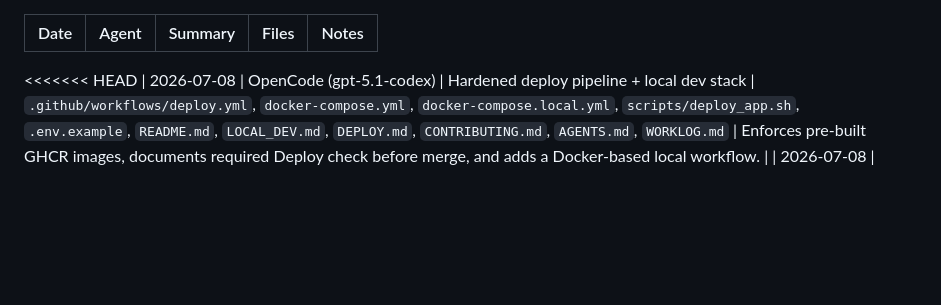
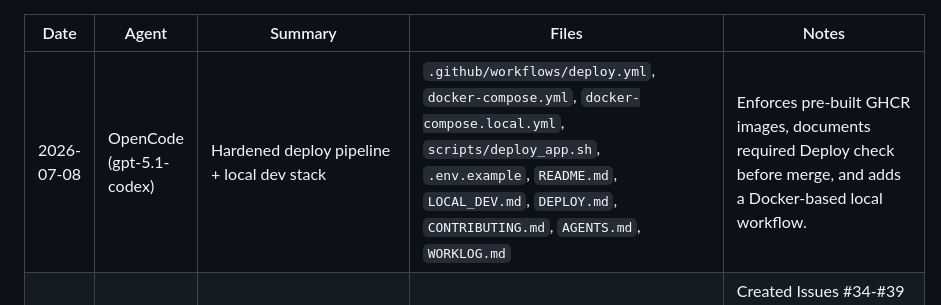
Before and after one commit to rakirs2/BestPIClinicalTrialSelector, a Markdown page: AGENTS.md, the part around the change. Drawn GitHub-style; blank space fills up the shorter version.

```diff
--- a/AGENTS.md
+++ b/AGENTS.md
@@ -1,6 +1,5 @@
 | Date       | Agent                    | Summary                                                   | Files                                                                                 | Notes |
 |------------|--------------------------|-----------------------------------------------------------|---------------------------------------------------------------------------------------|-------|
-<<<<<<< HEAD
 | 2026-07-08 | OpenCode (gpt-5.1-codex) | Hardened deploy pipeline + local dev stack                | `.github/workflows/deploy.yml`, `docker-compose.yml`, `docker-compose.local.yml`, `scripts/deploy_app.sh`, `.env.example`, `README.md`, `LOCAL_DEV.md`, `DEPLOY.md`, `CONTRIBUTING.md`, `AGENTS.md`, `WORKLOG.md` | Enforces pre-built GHCR images, documents required Deploy check before merge, and adds a Docker-based local workflow. |
 | 2026-07-08 | OpenCode (gpt-5.1-codex) | Filed roadmap issues + linked README                     | `README.md`                                                                           | Created Issues #34-#39 for deploy parity, C# evaluation, PubMed/CMS scrapers, search page, and PI lookup. |
 | 2026-07-07 | OpenCode (gpt-5.1-codex) | Simplified deploy key handling + smoke test workflow      | `.github/workflows/deploy.yml`, `DEPLOY.md`, `WORKLOG.md`                             | Dropped base64 secret, feed PEM directly to appleboy, and added `workflow_dispatch` smoke target. |
```
Also changed, not shown: WORKLOG.md (+0 -1 lines).
